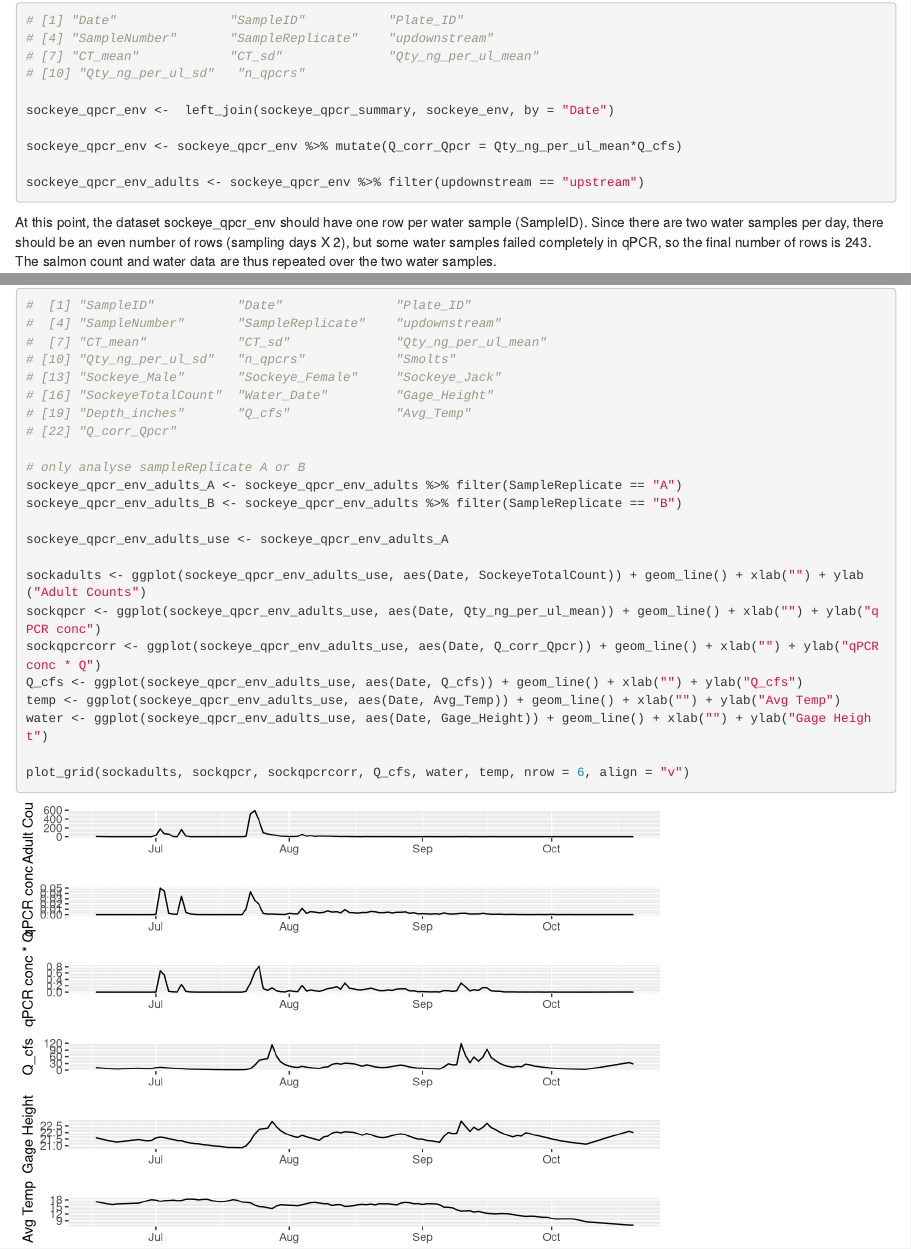
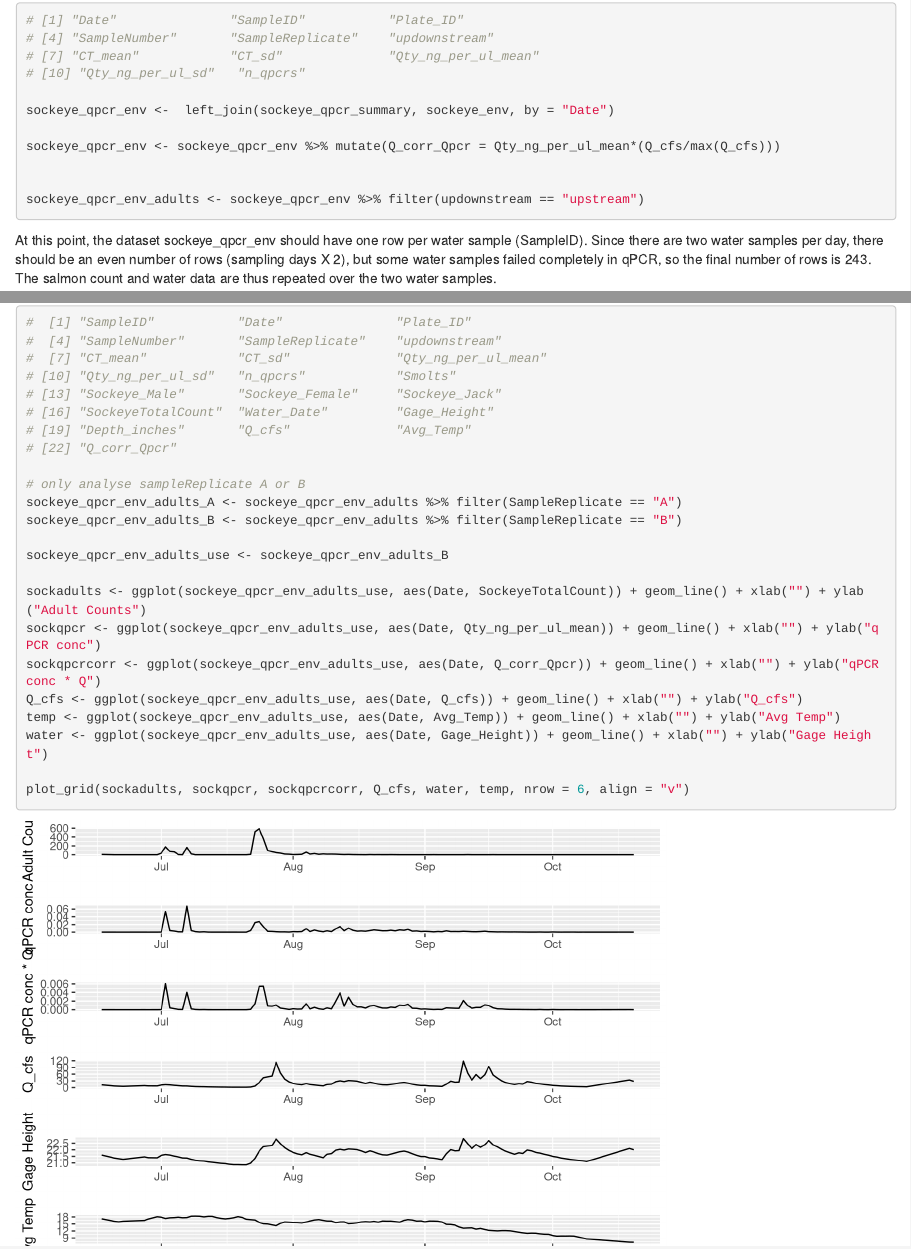
Before and after one commit to dougwyu/2017_2016_Auke_qPCR, an R Markdown document (Salmon 2016 analysis.Rmd): the page in a window 1100 px wide, from 4910 px down, and a second part further down, joined at a grey line. Rendered offline with R 4.5, knitr and Pandoc, with nearby package versions; some code elsewhere in the file could not run offline.

Commit message:
max(Q_cfs)

```diff
--- a/Salmon 2016 analysis.Rmd
+++ b/Salmon 2016 analysis.Rmd
@@ -71,7 +71,8 @@ names(sockeye_qpcr_summary)
 
 sockeye_qpcr_env <-  left_join(sockeye_qpcr_summary, sockeye_env, by = "Date")
 
-sockeye_qpcr_env <- sockeye_qpcr_env %>% mutate(Q_corr_Qpcr = Qty_ng_per_ul_mean*Q_cfs)
+sockeye_qpcr_env <- sockeye_qpcr_env %>% mutate(Q_corr_Qpcr = Qty_ng_per_ul_mean*(Q_cfs/max(Q_cfs)))
+
 
 sockeye_qpcr_env_adults <- sockeye_qpcr_env %>% filter(updownstream == "upstream")
 
@@ -96,7 +97,7 @@ names(sockeye_qpcr_env_adults)
 sockeye_qpcr_env_adults_A <- sockeye_qpcr_env_adults %>% filter(SampleReplicate == "A")
 sockeye_qpcr_env_adults_B <- sockeye_qpcr_env_adults %>% filter(SampleReplicate == "B")
 
-sockeye_qpcr_env_adults_use <- sockeye_qpcr_env_adults_A
+sockeye_qpcr_env_adults_use <- sockeye_qpcr_env_adults_B
 
 sockadults <- ggplot(sockeye_qpcr_env_adults_use, aes(Date, SockeyeTotalCount)) + geom_line() + xlab("") + ylab("Adult Counts")
 sockqpcr <- ggplot(sockeye_qpcr_env_adults_use, aes(Date, Qty_ng_per_ul_mean)) + geom_line() + xlab("") + ylab("qPCR conc")
```
